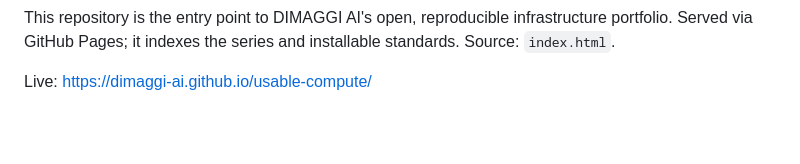
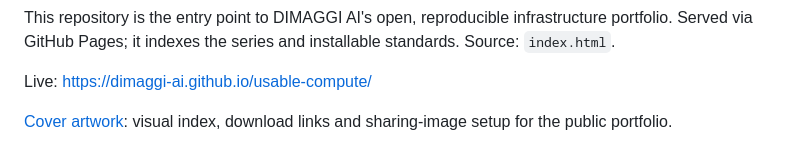
Before and after one commit to dimaggi-ai/research, a Markdown page: README.md, the part around the change. Rendered like a GitHub page; blank space fills up the shorter version.

Commit message:
Add portfolio cover artwork and website sharing metadata

```diff
--- a/README.md
+++ b/README.md
@@ -16,3 +16,6 @@ portfolio. Served via GitHub Pages; it indexes the series and installable standa
 Source: `index.html`.
 
 Live: https://dimaggi-ai.github.io/usable-compute/
+
+[Cover artwork](COVER_ARTWORK.md): visual index, download links and sharing-image setup
+for the public portfolio.
```
Also changed, not shown: COVER_ARTWORK.md (added, +46 -0 lines), assets/covers/README.md (added, +46 -0 lines), assets/covers/linkedin-v1.jpg (added), assets/covers/social-preview-v1.jpg (added), 2 other files.
